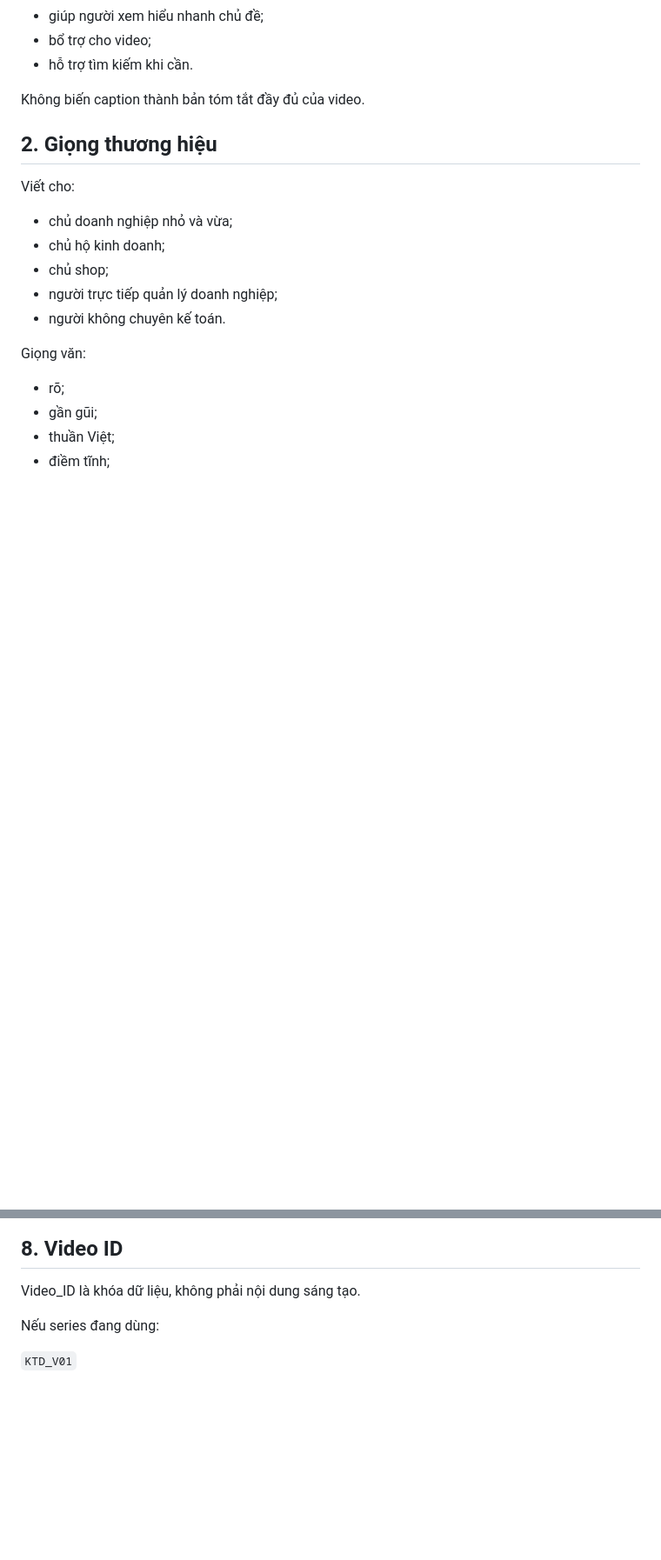
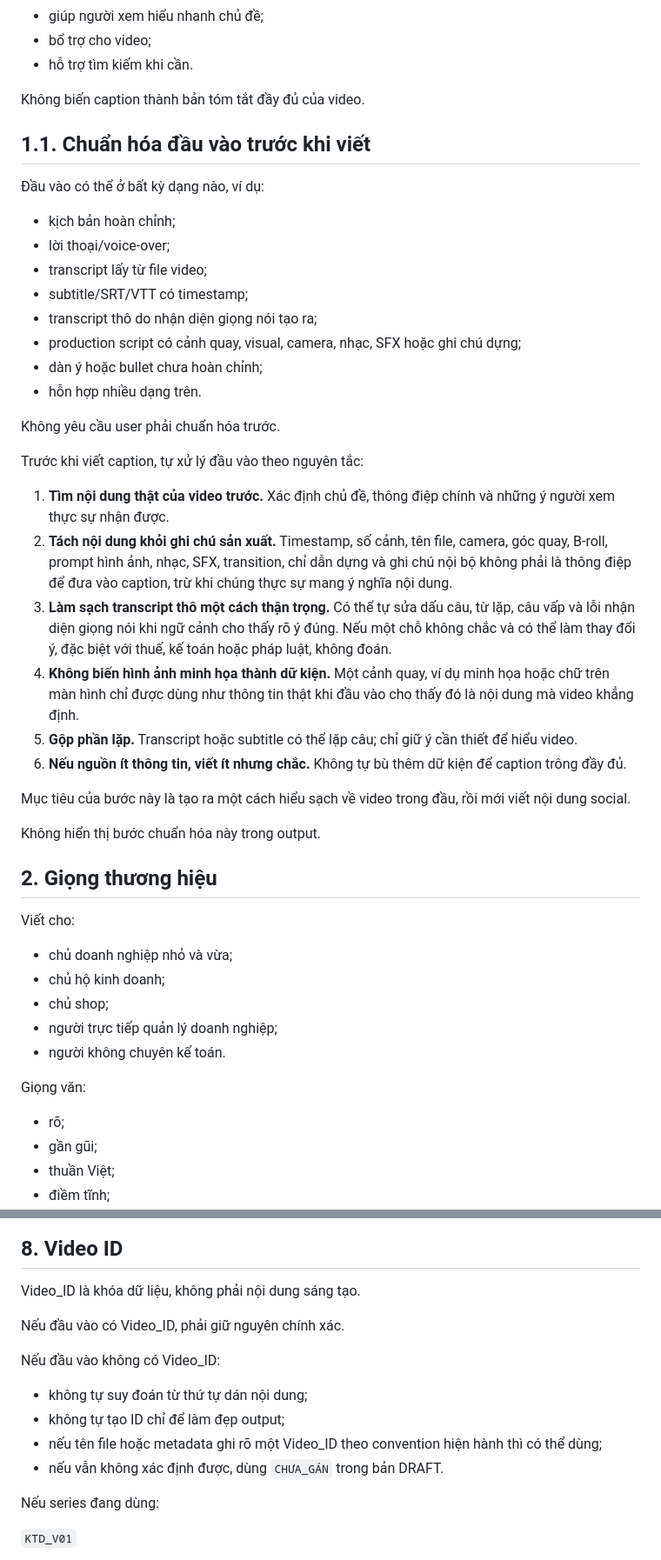
Before and after one commit to quoctran-2608/skill_Tao_caption_short_video_ketoandieutam, a Markdown page: SKILL.md, 2 parts joined by grey strips. Shown at 87% size. Rendered like a GitHub page; blank space fills up the shorter version.

Commit message:
Make skill robust to scripts, transcripts and production notes

```diff
--- a/SKILL.md
+++ b/SKILL.md
@@ -19,6 +19,34 @@ Caption và metadata chỉ có nhiệm vụ:
 - hỗ trợ tìm kiếm khi cần.
 
 Không biến caption thành bản tóm tắt đầy đủ của video.
+
+## 1.1. Chuẩn hóa đầu vào trước khi viết
+
+Đầu vào có thể ở bất kỳ dạng nào, ví dụ:
+
+- kịch bản hoàn chỉnh;
+- lời thoại/voice-over;
+- transcript lấy từ file video;
+- subtitle/SRT/VTT có timestamp;
+- transcript thô do nhận diện giọng nói tạo ra;
+- production script có cảnh quay, visual, camera, nhạc, SFX hoặc ghi chú dựng;
+- dàn ý hoặc bullet chưa hoàn chỉnh;
+- hỗn hợp nhiều dạng trên.
+
+Không yêu cầu user phải chuẩn hóa trước.
+
+Trước khi viết caption, tự xử lý đầu vào theo nguyên tắc:
+
+1. **Tìm nội dung thật của video trước.** Xác định chủ đề, thông điệp chính và những ý người xem thực sự nhận được.
+2. **Tách nội dung khỏi ghi chú sản xuất.** Timestamp, số cảnh, tên file, camera, góc quay, B-roll, prompt hình ảnh, nhạc, SFX, transition, chỉ dẫn dựng và ghi chú nội bộ không phải là thông điệp để đưa vào caption, trừ khi chúng thực sự mang ý nghĩa nội dung.
+3. **Làm sạch transcript thô một cách thận trọng.** Có thể tự sửa dấu câu, từ lặp, câu vấp và lỗi nhận diện giọng nói khi ngữ cảnh cho thấy rõ ý đúng. Nếu một chỗ không chắc và có thể làm thay đổi ý, đặc biệt với thuế, kế toán hoặc pháp luật, không đoán.
+4. **Không biến hình ảnh minh họa thành dữ kiện.** Một cảnh quay, ví dụ minh họa hoặc chữ trên màn hình chỉ được dùng như thông tin thật khi đầu vào cho thấy đó là nội dung mà video khẳng định.
+5. **Gộp phần lặp.** Transcript hoặc subtitle có thể lặp câu; chỉ giữ ý cần thiết để hiểu video.
+6. **Nếu nguồn ít thông tin, viết ít nhưng chắc.** Không tự bù thêm dữ kiện để caption trông đầy đủ.
+
+Mục tiêu của bước này là tạo ra một cách hiểu sạch về video trong đầu, rồi mới viết nội dung social.
+
+Không hiển thị bước chuẩn hóa này trong output.
 
 ## 2. Giọng thương hiệu
 
@@ -294,6 +322,15 @@ Nếu không có vấn đề:
 ## 8. Video ID
 
 Video_ID là khóa dữ liệu, không phải nội dung sáng tạo.
+
+Nếu đầu vào có Video_ID, phải giữ nguyên chính xác.
+
+Nếu đầu vào không có Video_ID:
+
+- không tự suy đoán từ thứ tự dán nội dung;
+- không tự tạo ID chỉ để làm đẹp output;
+- nếu tên file hoặc metadata ghi rõ một Video_ID theo convention hiện hành thì có thể dùng;
+- nếu vẫn không xác định được, dùng `CHƯA_GÁN` trong bản DRAFT.
 
 Nếu series đang dùng:
 
```
Also changed, not shown: other parts of SKILL.md (+5 -5 lines).
